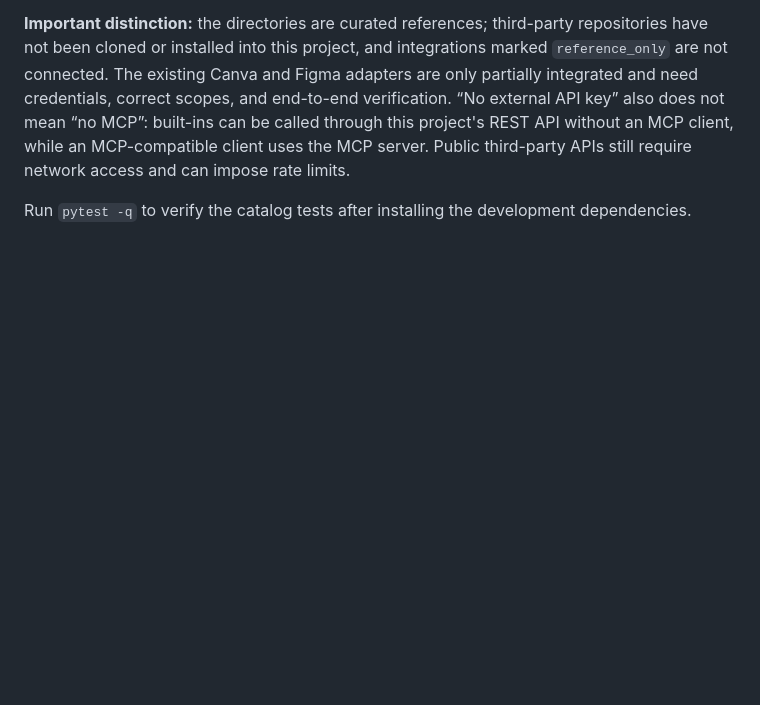
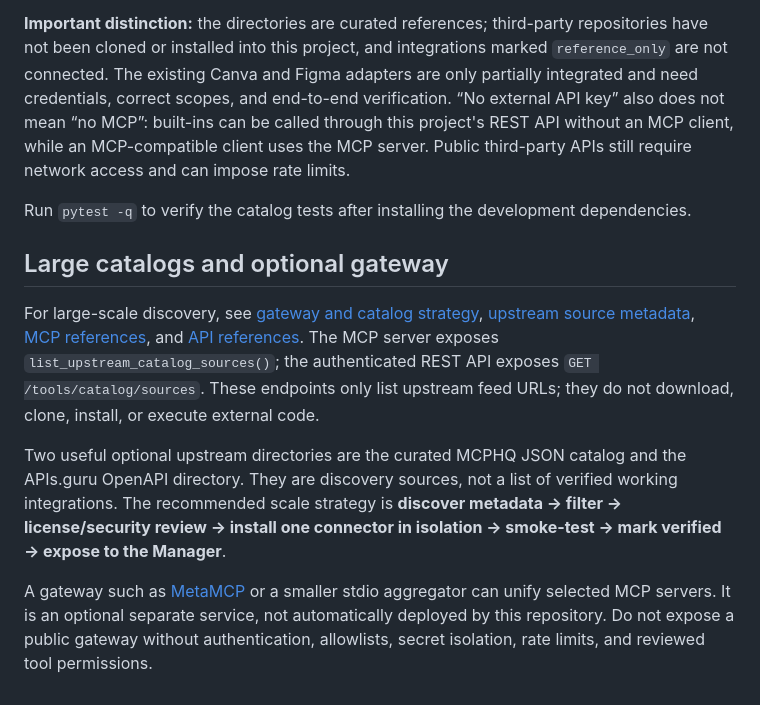
Before and after one commit to mb2638512-a11y/Design-Agent-Hub, a Markdown page: README.md, the part around the change. Rendered like a GitHub page; blank space fills up the shorter version.

Commit message:
Document upstream catalogs and optional MCP gateway

```diff
--- a/README.md
+++ b/README.md
@@ -110,3 +110,12 @@ The current registry contains **12 MCP reference entries**, **12 API/library ref
 **Important distinction:** the directories are curated references; third-party repositories have not been cloned or installed into this project, and integrations marked `reference_only` are not connected. The existing Canva and Figma adapters are only partially integrated and need credentials, correct scopes, and end-to-end verification. “No external API key” also does not mean “no MCP”: built-ins can be called through this project's REST API without an MCP client, while an MCP-compatible client uses the MCP server. Public third-party APIs still require network access and can impose rate limits.
 
 Run `pytest -q` to verify the catalog tests after installing the development dependencies.
+
+
+## Large catalogs and optional gateway
+
+For large-scale discovery, see [gateway and catalog strategy](integrations/gateway/README.md), [upstream source metadata](integrations/catalog-sources.json), [MCP references](integrations/mcp/README.md), and [API references](integrations/api/README.md). The MCP server exposes `list_upstream_catalog_sources()`; the authenticated REST API exposes `GET /tools/catalog/sources`. These endpoints only list upstream feed URLs; they do not download, clone, install, or execute external code.
+
+Two useful optional upstream directories are the curated MCPHQ JSON catalog and the APIs.guru OpenAPI directory. They are discovery sources, not a list of verified working integrations. The recommended scale strategy is **discover metadata → filter → license/security review → install one connector in isolation → smoke-test → mark verified → expose to the Manager**.
+
+A gateway such as [MetaMCP](https://github.com/metatool-ai/metamcp) or a smaller stdio aggregator can unify selected MCP servers. It is an optional separate service, not automatically deployed by this repository. Do not expose a public gateway without authentication, allowlists, secret isolation, rate limits, and reviewed tool permissions.
```
